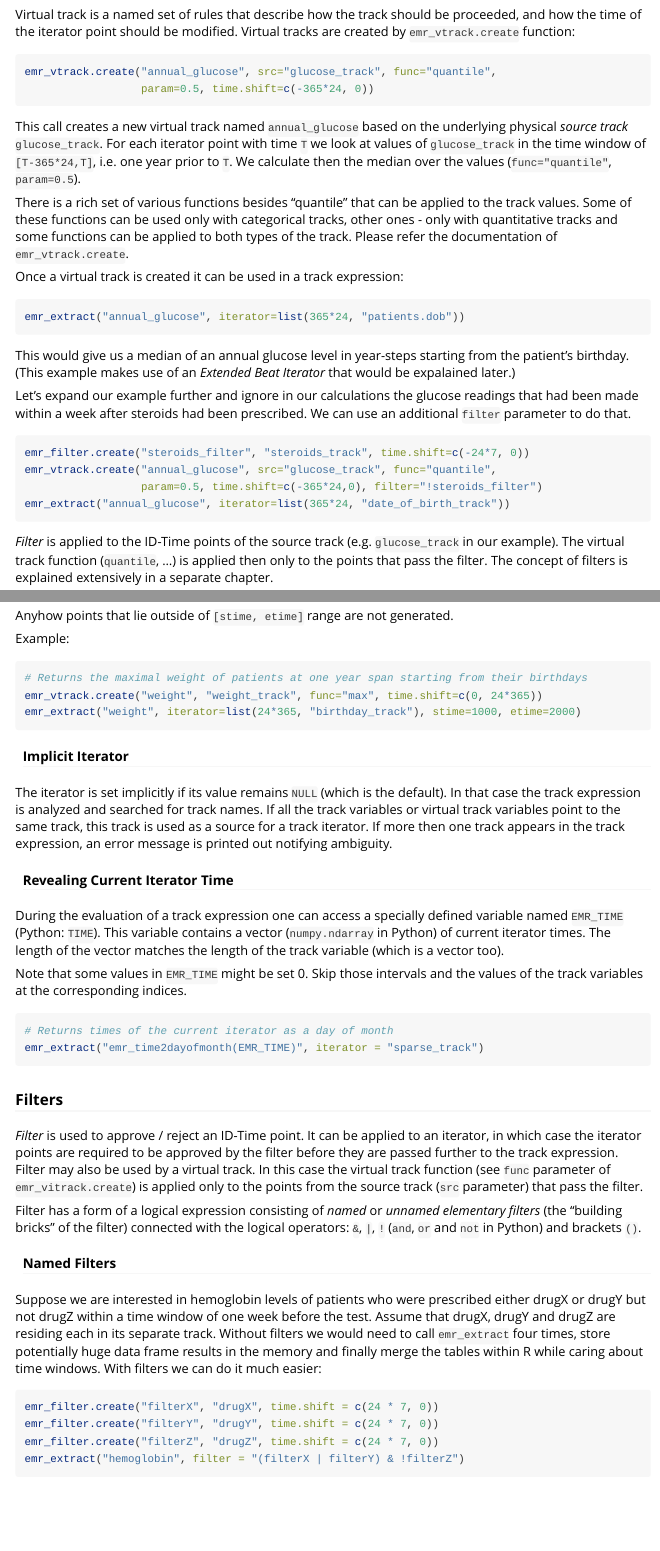
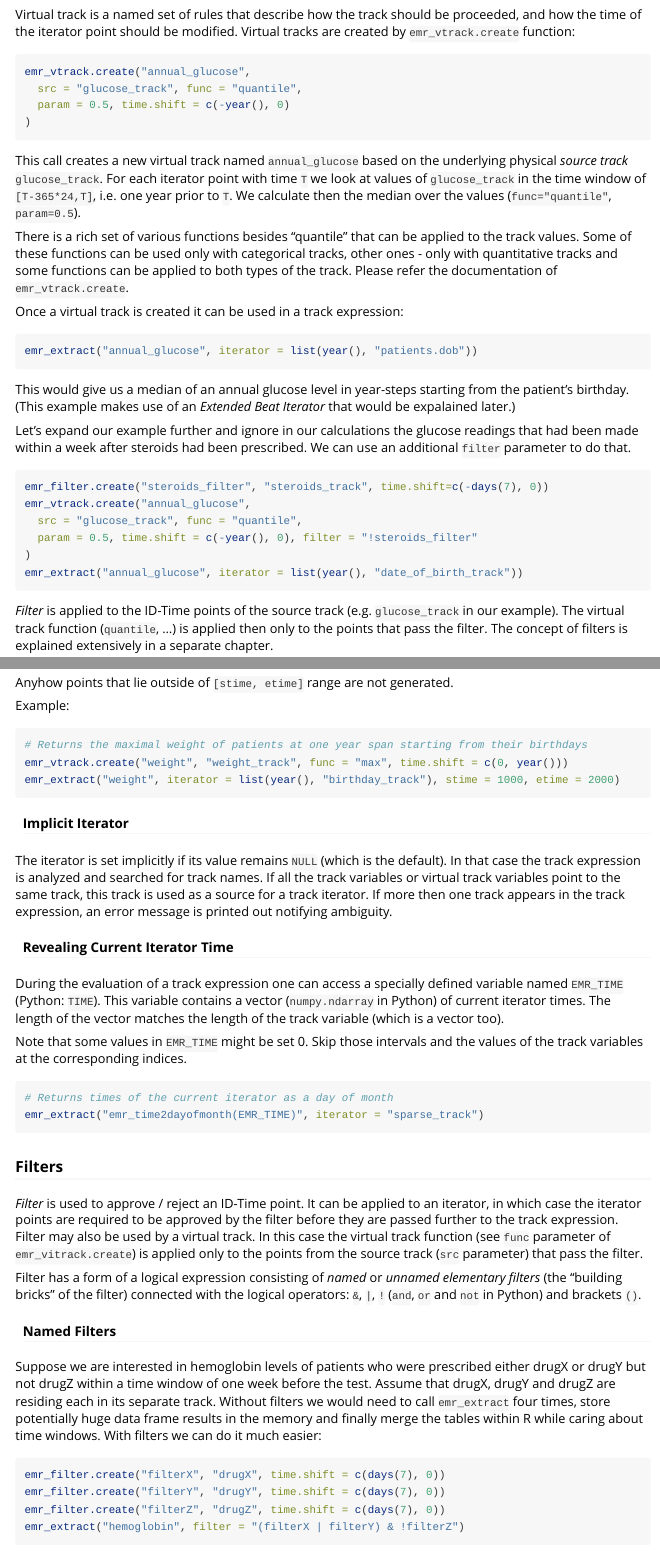
Before and after one commit to tanaylab/naryn, an R Markdown document (vignettes/naryn.Rmd): the page in a window 1100 px wide, from 5190 px down, and a second part further down, joined at a grey line. Rendered offline with R 4.5, knitr and Pandoc, with nearby package versions.

Commit message:
Added time convenience functions

````diff
--- a/vignettes/naryn.Rmd
+++ b/vignettes/naryn.Rmd
@@ -180,8 +180,10 @@ This is where virtual tracks come in use.
 Virtual track is a named set of rules that describe how the track should be proceeded, and how the time of the iterator point should be modified. Virtual tracks are created by `emr_vtrack.create` function:
 
 ```r
-emr_vtrack.create("annual_glucose", src="glucose_track", func="quantile",
-                  param=0.5, time.shift=c(-365*24, 0))
+emr_vtrack.create("annual_glucose",
+  src = "glucose_track", func = "quantile",
+  param = 0.5, time.shift = c(-year(), 0)
+)
 ```
 
 This call creates a new virtual track named `annual_glucose` based on the underlying physical *source track* `glucose_track`. For each iterator point with time `T` we look at values of `glucose_track` in the time window of `[T-365*24,T]`, i.e. one year prior to `T`. We calculate then the median over the values (`func="quantile"`, `param=0.5`).
@@ -191,7 +193,7 @@ There is a rich set of various functions besides "quantile" that can be applied
 Once a virtual track is created it can be used in a track expression:
 
 ```r
-emr_extract("annual_glucose", iterator=list(365*24, "patients.dob"))
+emr_extract("annual_glucose", iterator = list(year(), "patients.dob"))
 ```
 
 This would give us a median of an annual glucose level in year-steps starting from the patient's birthday. (This example makes use of an *Extended Beat Iterator* that would be expalained later.)
@@ -199,10 +201,12 @@ This would give us a median of an annual glucose level in year-steps starting fr
 Let's expand our example further and ignore in our calculations the glucose readings that had been made within a week after steroids had been prescribed. We can use an additional `filter` parameter to do that.
 
 ```r
-emr_filter.create("steroids_filter", "steroids_track", time.shift=c(-24*7, 0))
-emr_vtrack.create("annual_glucose", src="glucose_track", func="quantile",
-                  param=0.5, time.shift=c(-365*24,0), filter="!steroids_filter")
-emr_extract("annual_glucose", iterator=list(365*24, "date_of_birth_track"))
+emr_filter.create("steroids_filter", "steroids_track", time.shift=c(-days(7), 0))
+emr_vtrack.create("annual_glucose",
+  src = "glucose_track", func = "quantile",
+  param = 0.5, time.shift = c(-year(), 0), filter = "!steroids_filter"
+)
+emr_extract("annual_glucose", iterator = list(year(), "date_of_birth_track"))
 ```
 
 *Filter* is applied to the ID-Time points of the source track (e.g. `glucose_track` in our example). The virtual track function (`quantile`, ...) is applied then only to the points that pass the filter. The concept of filters is explained extensively in a separate chapter.
@@ -308,8 +312,8 @@ Example:
 
 ```r
 # Returns the maximal weight of patients at one year span starting from their birthdays
-emr_vtrack.create("weight", "weight_track", func="max", time.shift=c(0, 24*365))
-emr_extract("weight", iterator=list(24*365, "birthday_track"), stime=1000, etime=2000)
+emr_vtrack.create("weight", "weight_track", func = "max", time.shift = c(0, year()))
+emr_extract("weight", iterator = list(year(), "birthday_track"), stime = 1000, etime = 2000)
 ```
 
 #### Implicit Iterator
@@ -338,9 +342,9 @@ Filter has a form of a logical expression consisting of *named* or *unnamed* *el
 Suppose we are interested in hemoglobin levels of patients who were prescribed either drugX or drugY but not drugZ within a time window of one week before the test. Assume that drugX, drugY and drugZ are residing each in its separate track. Without filters we would need to call `emr_extract` four times, store potentially huge data frame results in the memory and finally merge the tables within R while caring about time windows. With filters we can do it much easier:
 
 ```r
-emr_filter.create("filterX", "drugX", time.shift = c(24 * 7, 0))
-emr_filter.create("filterY", "drugY", time.shift = c(24 * 7, 0))
-emr_filter.create("filterZ", "drugZ", time.shift = c(24 * 7, 0))
+emr_filter.create("filterX", "drugX", time.shift = c(days(7), 0))
+emr_filter.create("filterY", "drugY", time.shift = c(days(7), 0))
+emr_filter.create("filterZ", "drugZ", time.shift = c(days(7), 0))
 emr_extract("hemoglobin", filter = "(filterX | filterY) & !filterZ")
 ```
 
````
Also changed, not shown: NEWS.md (+1 -0 lines), R/time.R (+84 -0 lines), R/db.R (line endings or trailing spaces), 2 other files.
